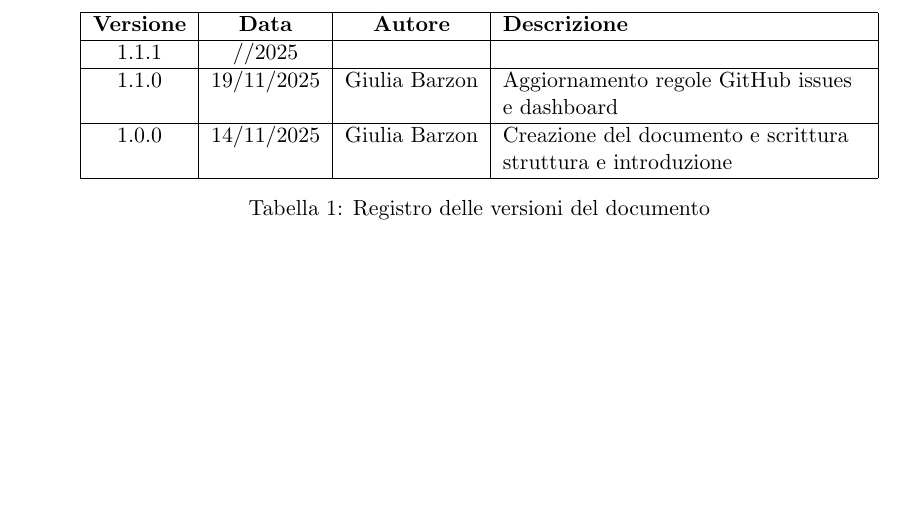
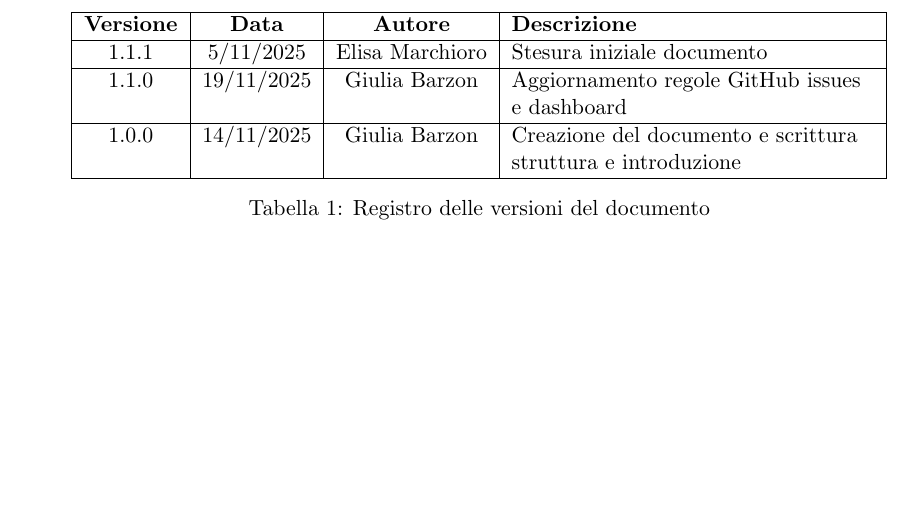
Before and after one commit to ByteMe25/ByteMe, a LaTeX document (src/Documenti_interni/Norme_di_Progetto.tex): part of page 2 of 11, cut so that both start at the same text. Compiled offline with pdfLaTeX.

Commit message:
Update Norme_di_Progetto.tex

```diff
--- a/src/Documenti_interni/Norme_di_Progetto.tex
+++ b/src/Documenti_interni/Norme_di_Progetto.tex
@@ -97,7 +97,7 @@
         \hline
         \textbf{Versione} & \textbf{Data} & \textbf{Autore} & \textbf{Descrizione} \\
         \hline
-        1.1.1 & //2025 &  &  \\
+        1.1.1 & 5/11/2025 & Elisa Marchioro & Stesura iniziale documento \\
         \hline
         1.1.0 & 19/11/2025 & Giulia Barzon & Aggiornamento regole GitHub issues e dashboard \\
         \hline
```
